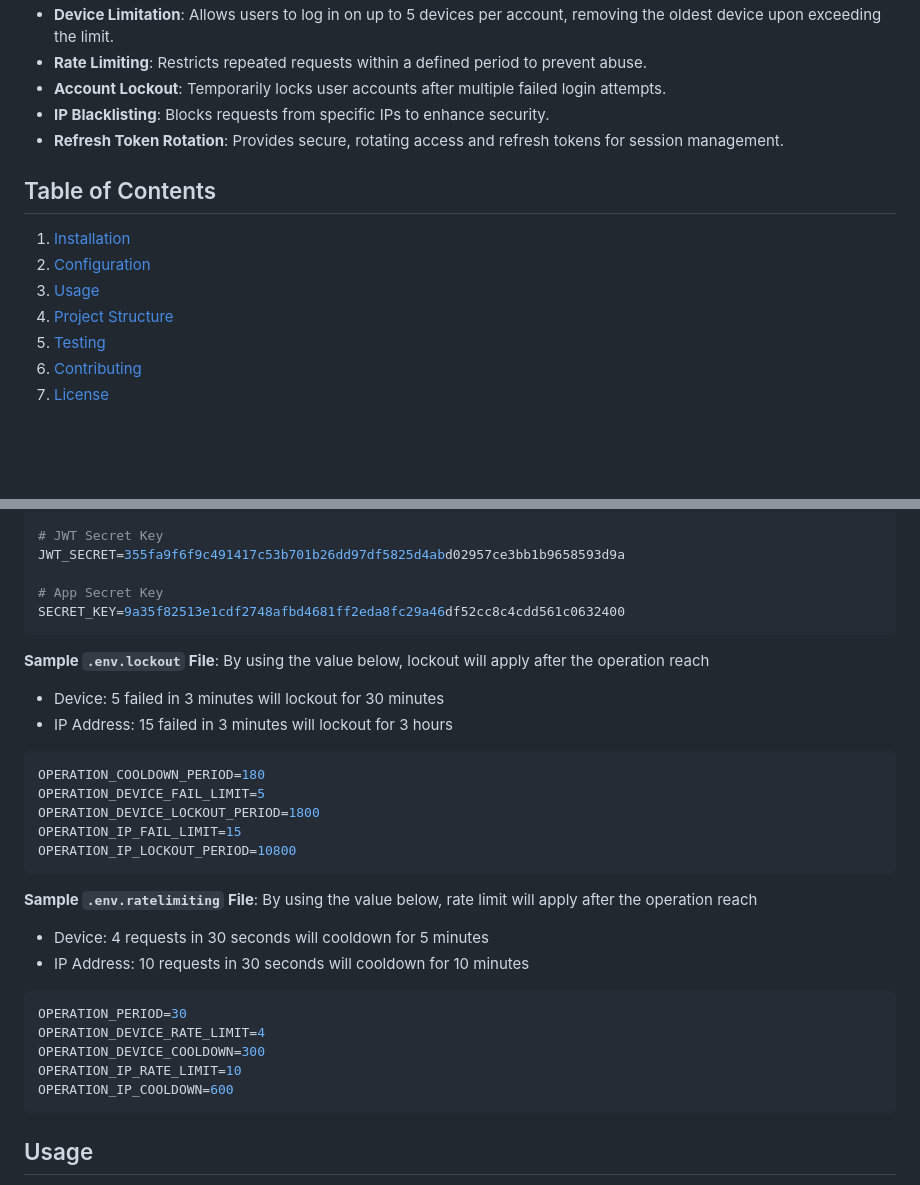
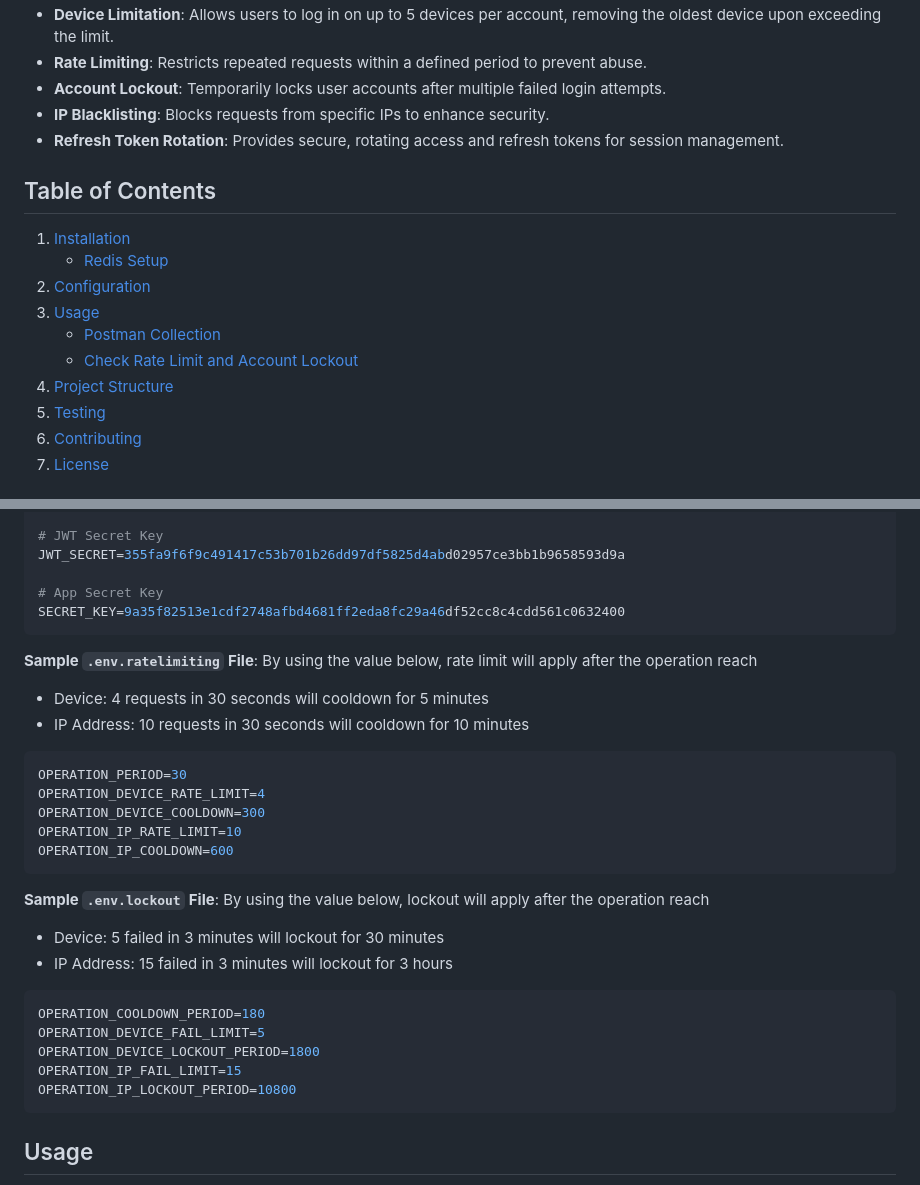
Before and after one commit to VannySothea/fastapi-user-authentication, a Markdown page: README.md, 2 parts joined by grey strips. Rendered like a GitHub page; blank space fills up the shorter version.

````diff
--- a/README.md
+++ b/README.md
@@ -13,10 +13,11 @@ An open-source user authentication module for applications built with Python and
 - **IP Blacklisting**: Blocks requests from specific IPs to enhance security.
 - **Refresh Token Rotation**: Provides secure, rotating access and refresh tokens for session management.
 
-
-
 ## Table of Contents
 1. [Installation](#installation)
+   - [Redis Setup](#redis-setup)
 2. [Configuration](#configuration)
 3. [Usage](#usage)
+   - [Postman Collection](#postman-collection)
+   - [Check Rate Limit and Account Lockout](#check-rate-limit-and-account-lockout)
 4. [Project Structure](#project-structure)
@@ -118,6 +119,18 @@ JWT_SECRET=355fa9f6f9c491417c53b701b26dd97df5825d4abd02957ce3bb1b9658593d9a
 SECRET_KEY=9a35f82513e1cdf2748afbd4681ff2eda8fc29a46df52cc8c4cdd561c0632400
 ```
 
+**Sample `.env.ratelimiting` File**:
+By using the value below, rate limit will apply after the operation reach
+- Device: 4 requests in 30 seconds will cooldown for 5 minutes
+- IP Address: 10 requests in 30 seconds will cooldown for 10 minutes
+```ini
+OPERATION_PERIOD=30
+OPERATION_DEVICE_RATE_LIMIT=4
+OPERATION_DEVICE_COOLDOWN=300
+OPERATION_IP_RATE_LIMIT=10
+OPERATION_IP_COOLDOWN=600
+```
+
 **Sample `.env.lockout` File**:
 By using the value below, lockout will apply after the operation reach
 - Device: 5 failed in 3 minutes will lockout for 30 minutes
@@ -128,18 +141,6 @@ OPERATION_DEVICE_FAIL_LIMIT=5
 OPERATION_DEVICE_LOCKOUT_PERIOD=1800
 OPERATION_IP_FAIL_LIMIT=15
 OPERATION_IP_LOCKOUT_PERIOD=10800
-```
-
-**Sample `.env.ratelimiting` File**:
-By using the value below, rate limit will apply after the operation reach
-- Device: 4 requests in 30 seconds will cooldown for 5 minutes
-- IP Address: 10 requests in 30 seconds will cooldown for 10 minutes
-```ini
-OPERATION_PERIOD=30
-OPERATION_DEVICE_RATE_LIMIT=4
-OPERATION_DEVICE_COOLDOWN=300
-OPERATION_IP_RATE_LIMIT=10
-OPERATION_IP_COOLDOWN=600
 ```
 
 ## Usage
````
Also changed, not shown: other parts of README.md (+69 -2 lines).
